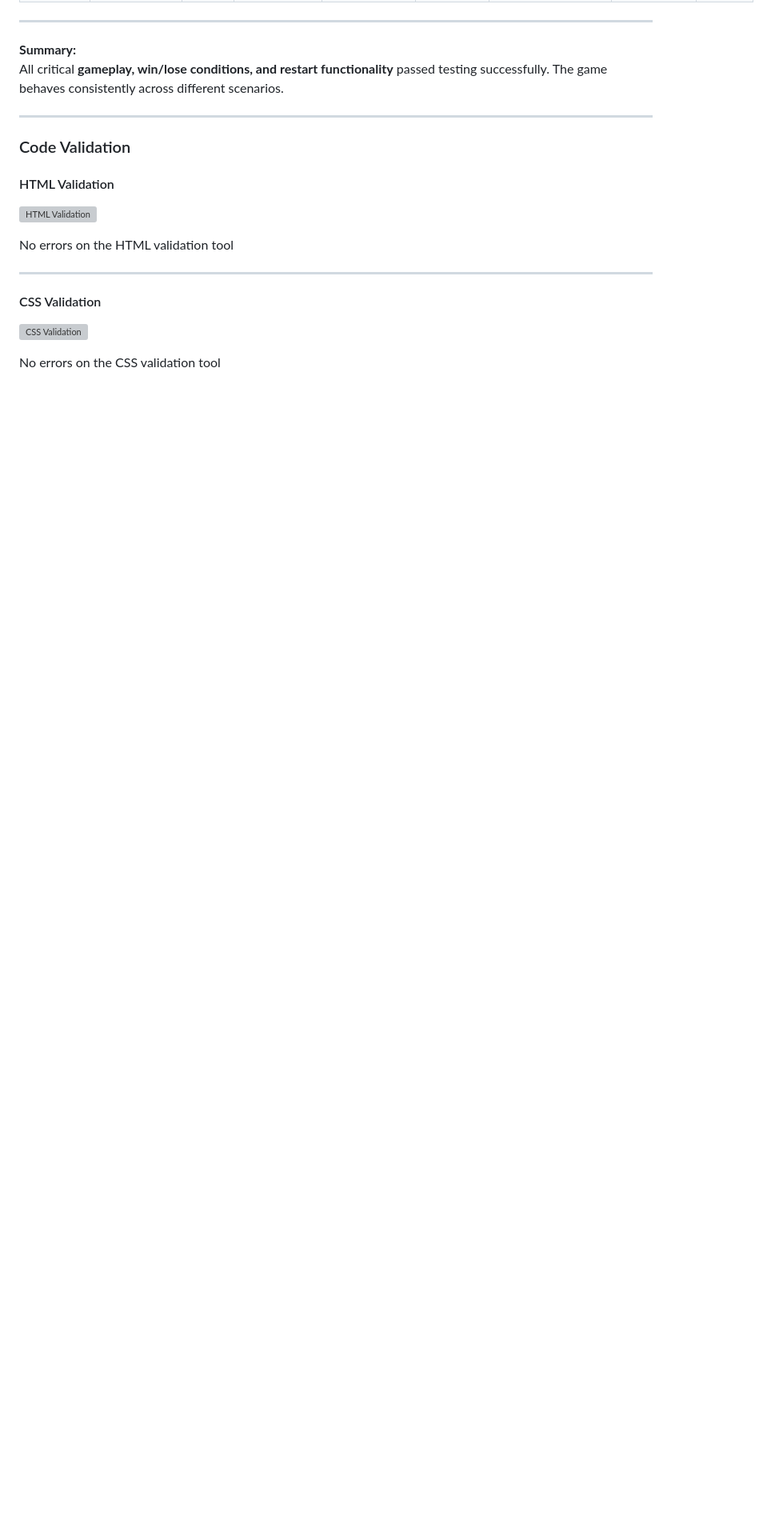
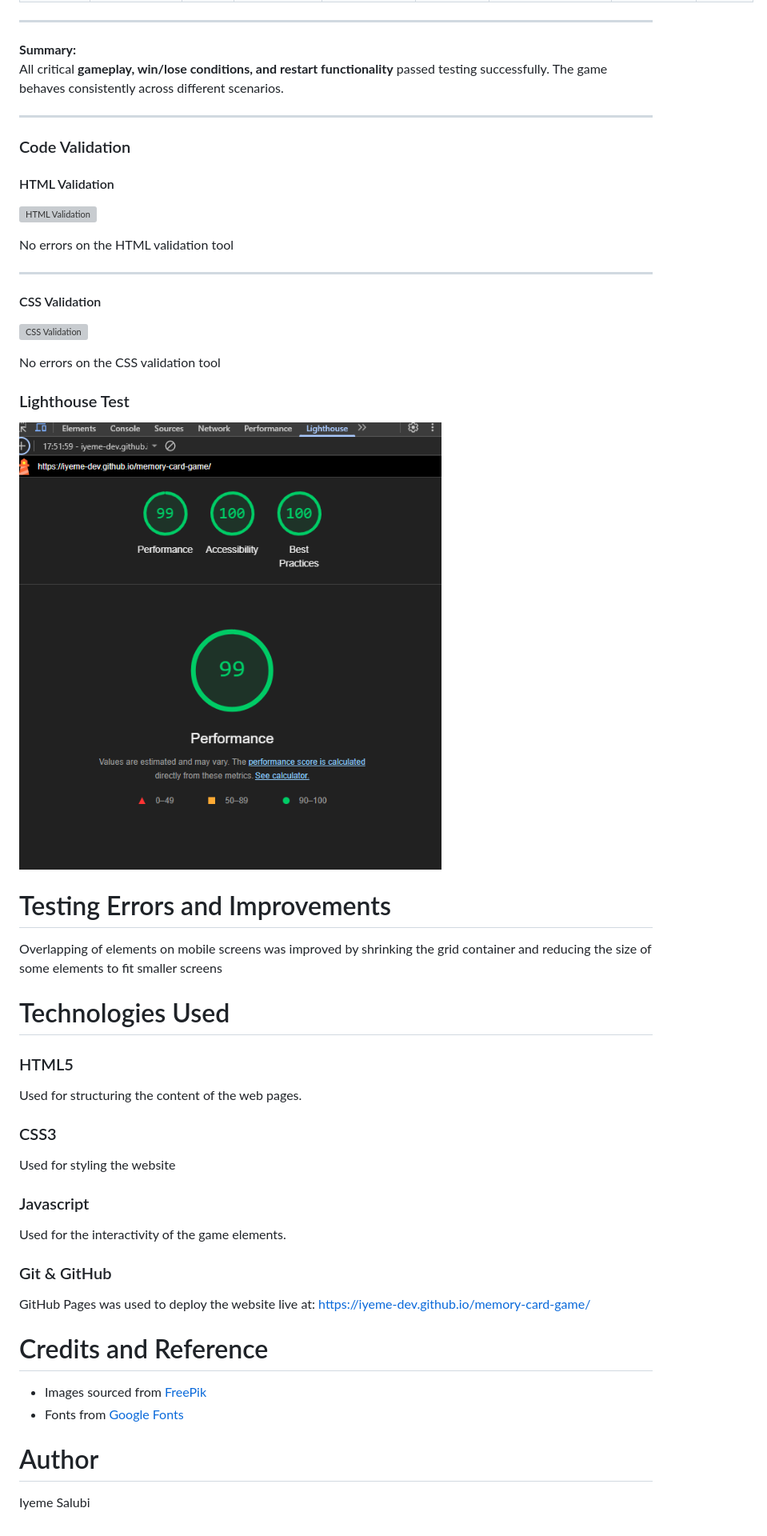
Before and after one commit to iyeme-dev/memory-card-game, a Markdown page: README.md, the part around the change printed below. Shown: that part at 80% size. GitHub-like rendering; blank space fills up the shorter version; grey boxes are pictures that could not be loaded.

```diff
--- a/README.md
+++ b/README.md
@@ -343,3 +340,29 @@ No errors on the HTML validation tool
 ![CSS Validation](assets/images/css-validator.png)
 
 No errors on the CSS validation tool
+
+### Lighthouse Test
+![Lighthouse Test](assets/images/lighthouse-test.png)
+
+# Testing Errors and Improvements
+Overlapping of elements on mobile screens was improved by shrinking the grid container and reducing the size of some elements to fit smaller screens
+
+# Technologies Used
+### HTML5
+Used for structuring the content of the web pages.
+
+### CSS3
+Used for styling the website
+
+### Javascript
+Used for the interactivity of the game elements.
+
+### Git & GitHub
+GitHub Pages was used to deploy the website live at: https://iyeme-dev.github.io/memory-card-game/
+
+# Credits and Reference
+- Images sourced from [FreePik](https://freepik.com/)
+- Fonts from [Google Fonts](https://fonts.google.com/)
+
+# Author
+Iyeme Salubi
```
Also changed, not shown: other parts of README.md (+1 -4 lines).
